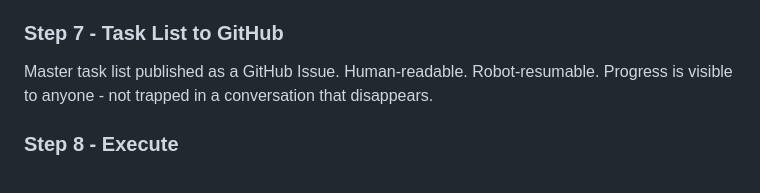
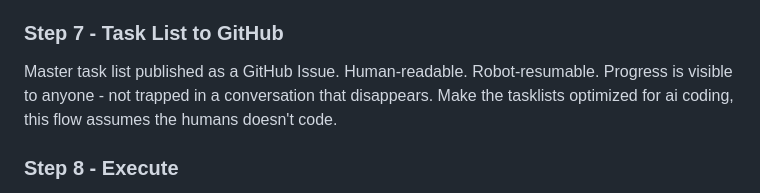
Before and after one commit to 1-Future/FutureBuddy, a Markdown page: FutureFlow.md, the part around the change. GitHub-like rendering.

Commit message:
Optimize task list for AI coding
Updated task list description to optimize for AI coding.

```diff
--- a/FutureFlow.md
+++ b/FutureFlow.md
@@ -30,7 +30,7 @@ AI deep-dives on revolutionary implementation approaches. Not just how do other
 Refined master plan incorporating everything from the research. Architecture decisions locked in. Technology choices made. Nothing vague left to figure out during execution.
 
 ### Step 7 - Task List to GitHub
-Master task list published as a GitHub Issue. Human-readable. Robot-resumable. Progress is visible to anyone - not trapped in a conversation that disappears.
+Master task list published as a GitHub Issue. Human-readable. Robot-resumable. Progress is visible to anyone - not trapped in a conversation that disappears. Make the tasklists optimized for ai coding, this flow assumes the humans doesn't code.
 
 ### Step 8 - Execute
 Work the task list. The AI picks up context from the GitHub Issue. The human can see exactly where things stand at any point and redirect as needed.
```
